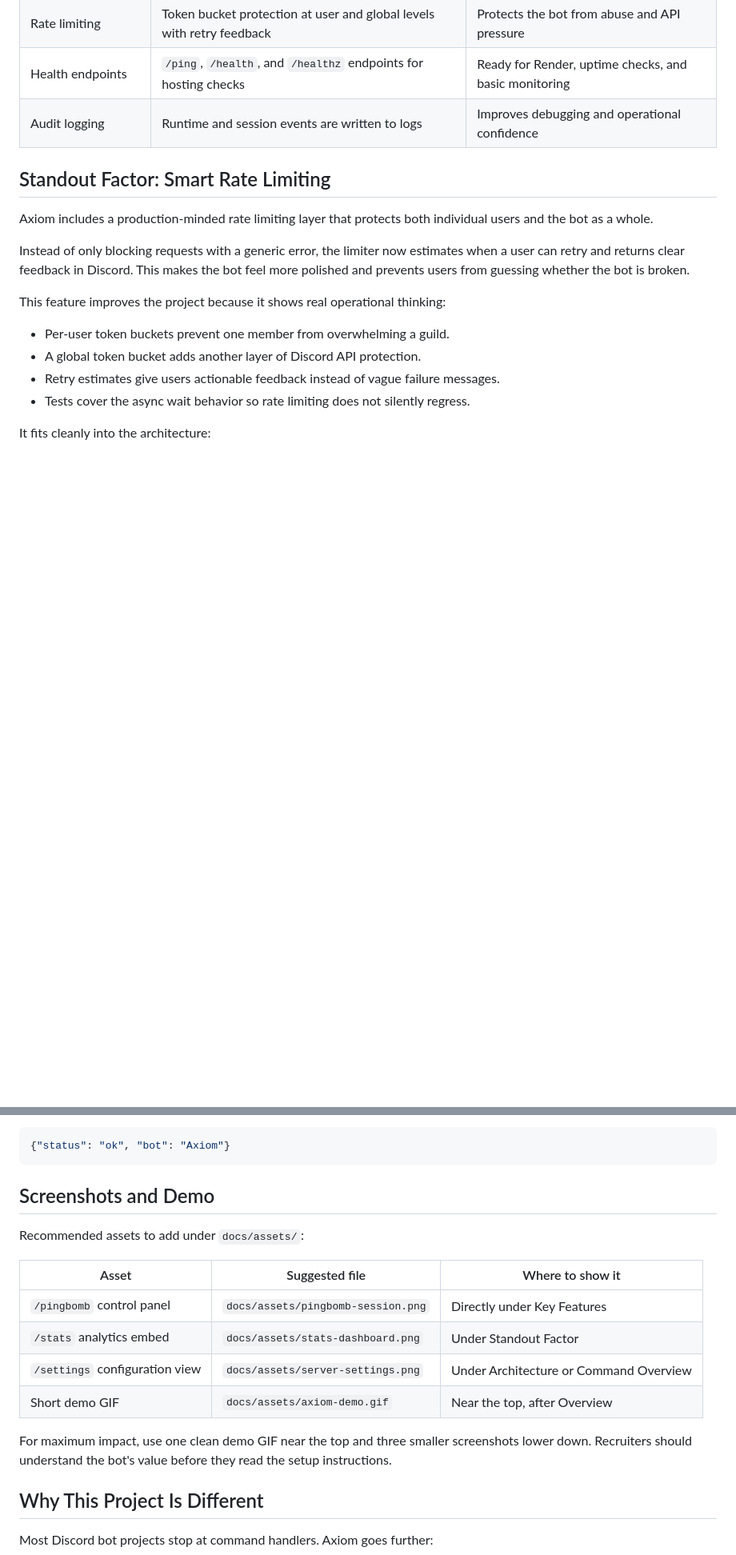
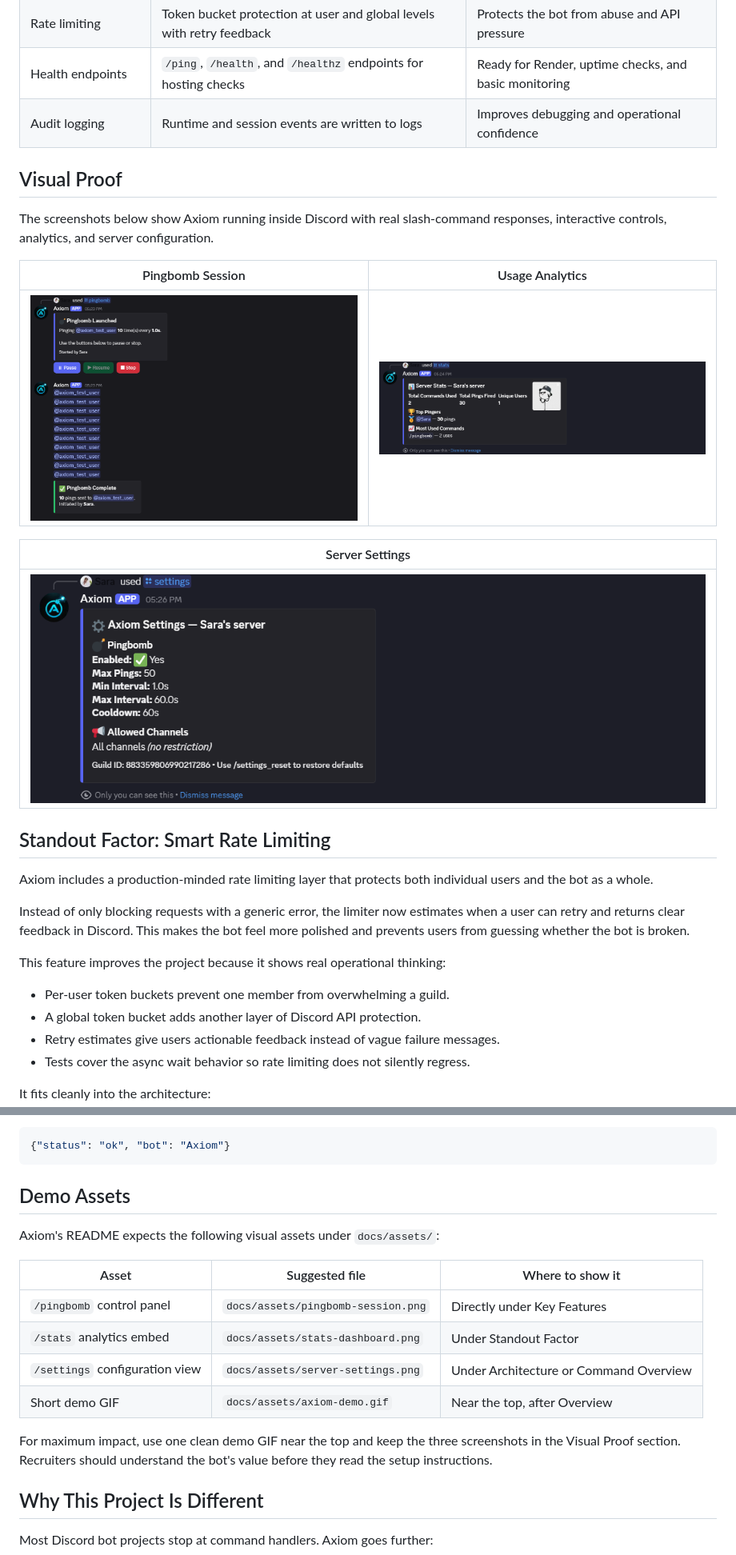
Before and after one commit to sarawagh27/axiom-bot-python, a Markdown page: README.md, 2 parts joined by grey strips. Shown at 80% size. Drawn GitHub-style; pictures changed too: docs/assets/pingbomb-session.png (added), docs/assets/server-settings.png (added), docs/assets/stats-dashboard.png (added); blank space fills up the shorter version.

Commit message:
docs: add Discord screenshots
Add visual proof section with pingbomb, stats, and settings screenshots.

````diff
--- a/README.md
+++ b/README.md
@@ -32,6 +32,18 @@ Instead of treating Discord commands as one-off scripts, Axiom models ping activ
 | Rate limiting | Token bucket protection at user and global levels with retry feedback | Protects the bot from abuse and API pressure |
 | Health endpoints | `/ping`, `/health`, and `/healthz` endpoints for hosting checks | Ready for Render, uptime checks, and basic monitoring |
 | Audit logging | Runtime and session events are written to logs | Improves debugging and operational confidence |
+
+## Visual Proof
+
+The screenshots below show Axiom running inside Discord with real slash-command responses, interactive controls, analytics, and server configuration.
+
+| Pingbomb Session | Usage Analytics |
+|---|---|
+| <img src="docs/assets/pingbomb-session.png" alt="Axiom pingbomb session with pause, resume, and stop controls" width="420"> | <img src="docs/assets/stats-dashboard.png" alt="Axiom stats dashboard showing command usage and top pingers" width="420"> |
+
+| Server Settings |
+|---|
+| <img src="docs/assets/server-settings.png" alt="Axiom server settings showing pingbomb limits and allowed channels" width="850"> |
 
 ## Standout Factor: Smart Rate Limiting
 
@@ -156,9 +168,9 @@ Expected response:
 {"status": "ok", "bot": "Axiom"}
 ```
 
-## Screenshots and Demo
+## Demo Assets
 
-Recommended assets to add under `docs/assets/`:
+Axiom's README expects the following visual assets under `docs/assets/`:
 
 | Asset | Suggested file | Where to show it |
 |---|---|---|
@@ -167,7 +179,7 @@ Recommended assets to add under `docs/assets/`:
 | `/settings` configuration view | `docs/assets/server-settings.png` | Under Architecture or Command Overview |
 | Short demo GIF | `docs/assets/axiom-demo.gif` | Near the top, after Overview |
 
-For maximum impact, use one clean demo GIF near the top and three smaller screenshots lower down. Recruiters should understand the bot's value before they read the setup instructions.
+For maximum impact, use one clean demo GIF near the top and keep the three screenshots in the Visual Proof section. Recruiters should understand the bot's value before they read the setup instructions.
 
 ## Why This Project Is Different
 
````
Also changed, not shown: docs/assets/README.md (added, +10 -0 lines).
